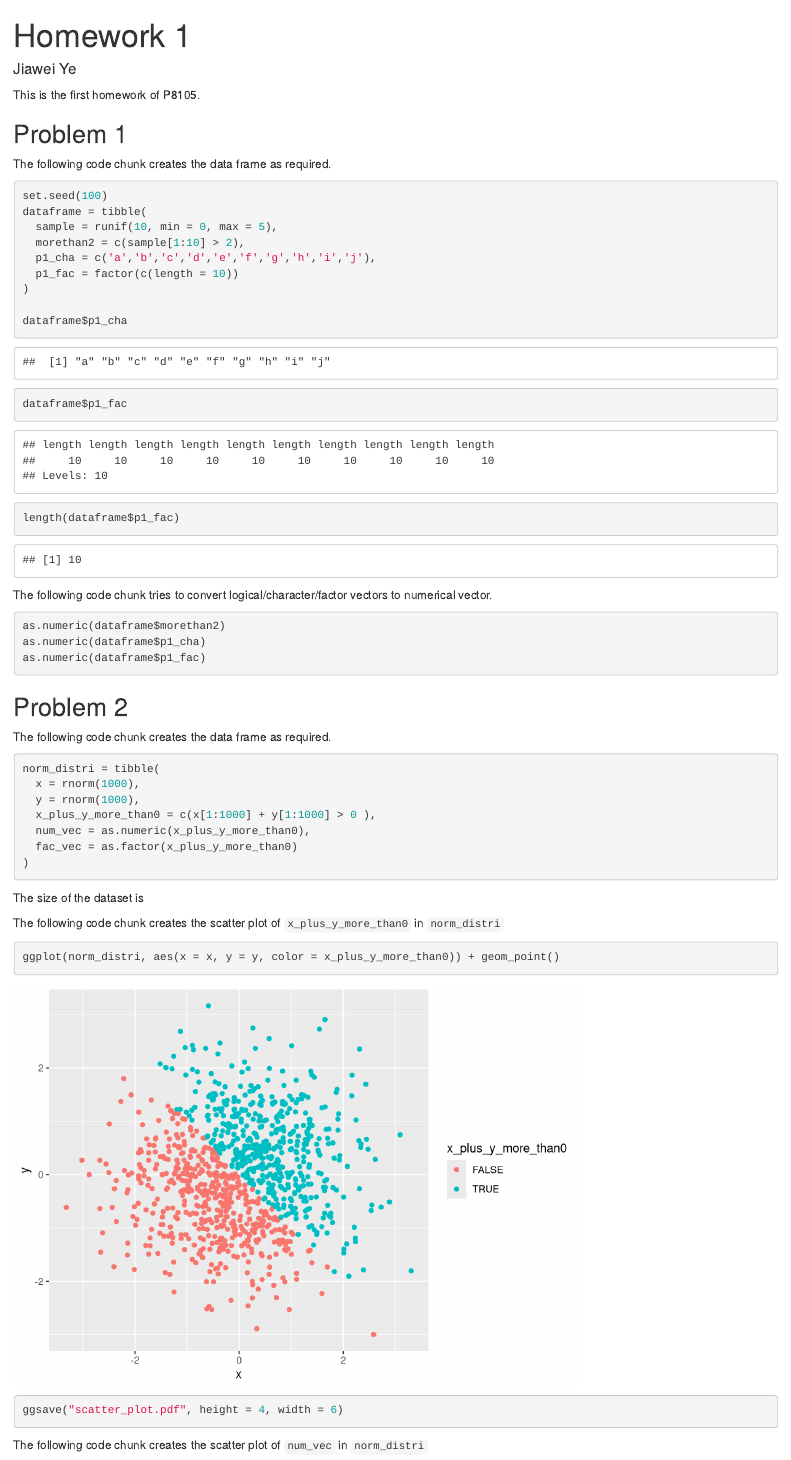
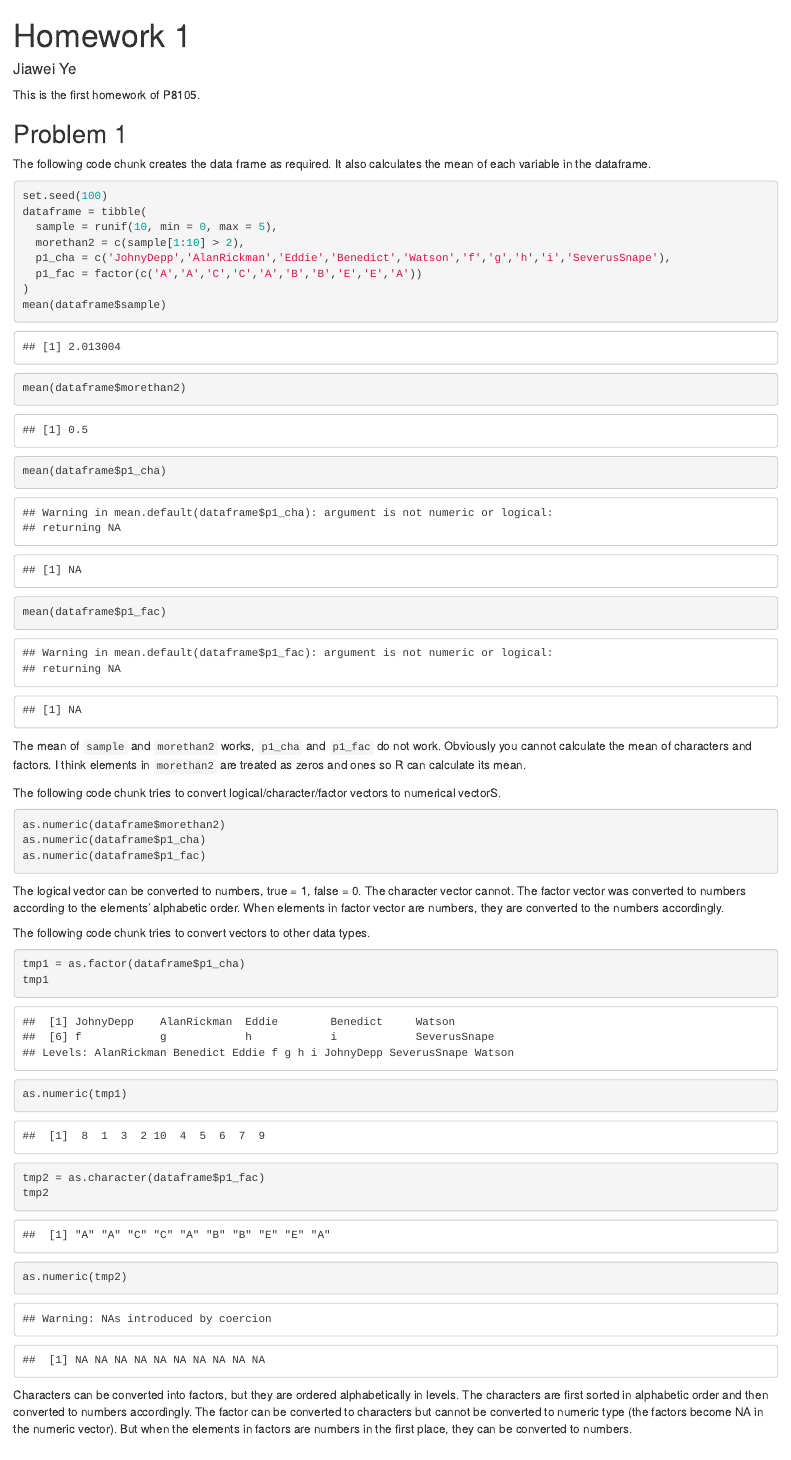
Before and after one commit to jy2947/P8105_hw1_, an R Markdown document (hw1_knit.Rmd): the page in a window 1100 px wide, from its top. Rendered offline with R 4.5, knitr and Pandoc, with nearby package versions.

Commit message:
Finished problem 1.

````diff
--- a/hw1_knit.Rmd
+++ b/hw1_knit.Rmd
@@ -13,27 +13,43 @@ This is the first homework of P8105.
 
 ## Problem 1
 
-The following code chunk creates the data frame as required.
+The following code chunk creates the data frame as required. It also calculates the mean of each variable in the dataframe.
 ```{r create_uniform_distribution}
 set.seed(100)
 dataframe = tibble(
   sample = runif(10, min = 0, max = 5),
   morethan2 = c(sample[1:10] > 2),
-  p1_cha = c('a','b','c','d','e','f','g','h','i','j'),
-  p1_fac = factor(c(length = 10))
+  p1_cha = c('JohnyDepp','AlanRickman','Eddie','Benedict','Watson','f','g','h','i','SeverusSnape'),
+  p1_fac = factor(c('A','A','C','C','A','B','B','E','E','A'))
 )
+mean(dataframe$sample)
+mean(dataframe$morethan2)
+mean(dataframe$p1_cha)
+mean(dataframe$p1_fac)
+```
+The mean of `sample` and `morethan2` works, `p1_cha` and `p1_fac` do not work. Obviously you cannot calculate the mean of characters and factors. I think elements in `morethan2` are treated as zeros and ones so R can calculate its mean.
 
-dataframe$p1_cha
-dataframe$p1_fac
-length(dataframe$p1_fac)
-```
 
-The following code chunk tries to convert logical/character/factor vectors to numerical vector.
-```{r convert, eval = FALSE}
+The following code chunk tries to convert logical/character/factor vectors to numerical vectorS.
+```{r convert_to_num, eval = FALSE}
 as.numeric(dataframe$morethan2)
 as.numeric(dataframe$p1_cha)
 as.numeric(dataframe$p1_fac)
 ```
+The logical vector can be converted to numbers, true = 1, false = 0. The character vector cannot. The factor vector was converted to numbers according to the elements' alphabetic order. When elements in factor vector are numbers, they are converted to the numbers accordingly.
+
+
+The following code chunk tries to convert vectors to other data types.
+```{r convert_other_type}
+tmp1 = as.factor(dataframe$p1_cha)
+tmp1
+as.numeric(tmp1)
+
+tmp2 = as.character(dataframe$p1_fac)
+tmp2
+as.numeric(tmp2)
+```
+Characters can be converted into factors, but they are ordered alphabetically in levels. The characters are first sorted in alphabetic order and then converted to numbers accordingly. The factor can be converted to characters but cannot be converted to numeric type (the factors become NA in the numeric vector). But when the elements in factors are numbers in the first place, they can be converted to numbers.
 
 ## Problem 2
 
````
Also changed, not shown: hw1_knit.html, scatter_plot.pdf.
